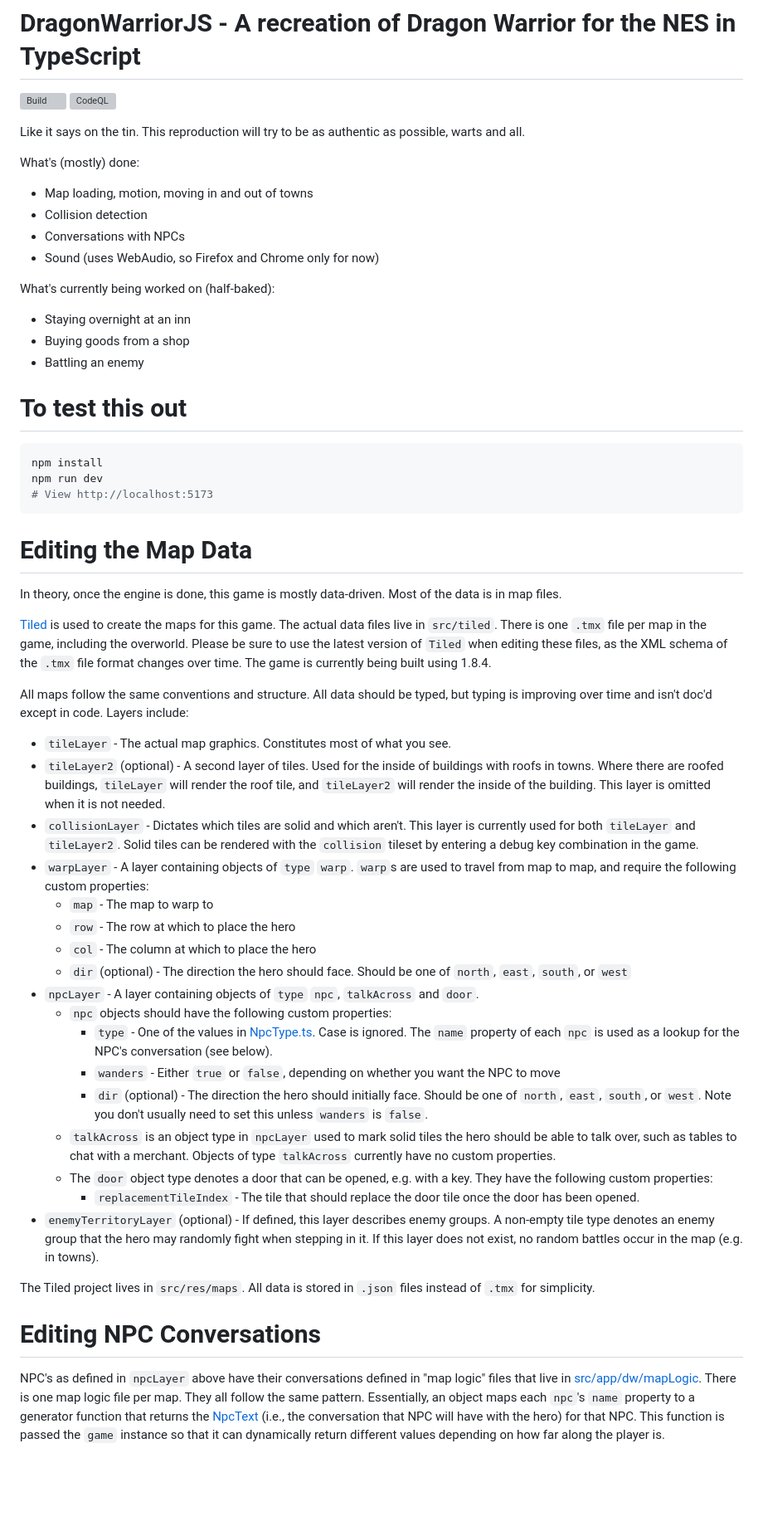
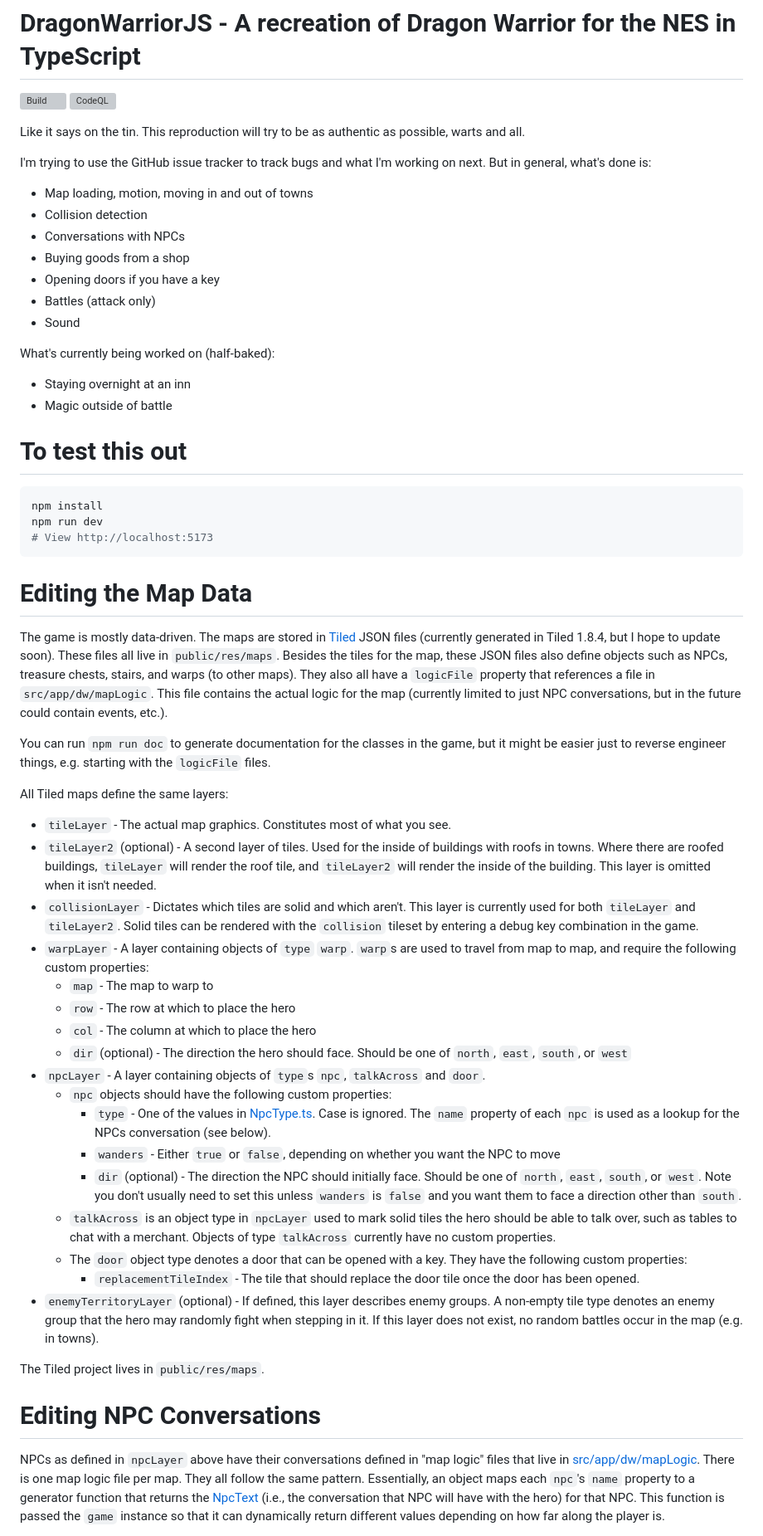
Before and after one commit to bobbylight/DragonWarriorJS, a Markdown page: README.md, the part around one of its changes. Shown at 83% size. GitHub-like rendering; blank space fills up the shorter version; grey boxes are pictures that could not be loaded.

````diff
--- a/README.md
+++ b/README.md
@@ -5,18 +5,21 @@
 Like it says on the tin.  This reproduction will try to be as authentic as
 possible, warts and all.
 
-What's (mostly) done:
+I'm trying to use the GitHub issue tracker to track bugs and what I'm working on next.
+But in general, what's done is:
 
 * Map loading, motion, moving in and out of towns
 * Collision detection
 * Conversations with NPCs
-* Sound (uses WebAudio, so Firefox and Chrome only for now)
+* Buying goods from a shop
+* Opening doors if you have a key
+* Battles (attack only)
+* Sound
 
 What's currently being worked on (half-baked):
 
 * Staying overnight at an inn
-* Buying goods from a shop
-* Battling an enemy
+* Magic outside of battle
 
 # To test this out
 
@@ -27,23 +30,24 @@ npm run dev
 ```
 
 # Editing the Map Data
-In theory, once the engine is done, this game is mostly data-driven.
-Most of the data is in map files.
+The game is mostly data-driven. The maps are stored in [Tiled](https://www.mapeditor.org/)
+JSON files (currently generated in Tiled 1.8.4, but I hope to update soon). These files
+all live in `public/res/maps`. Besides the tiles for the map, these JSON files also define
+objects such as NPCs, treasure chests, stairs, and warps (to other maps). They also all
+have a `logicFile` property that references a file in `src/app/dw/mapLogic`. This file
+contains the actual logic for the map (currently limited to just NPC conversations, but in
+the future could contain events, etc.).
 
-[Tiled](https://www.mapeditor.org/) is used to create the maps for this game.
-The actual data files live in `src/tiled`.  There is one `.tmx` file per map
-in the game, including the overworld.  Please be sure to use the latest
-version of `Tiled` when editing these files, as the XML schema of the `.tmx`
-file format changes over time.  The game is currently being built using 1.8.4.
+You can run `npm run doc` to generate documentation for the classes in the game, but it
+might be easier just to reverse engineer things, e.g. starting with the `logicFile` files.
 
-All maps follow the same conventions and structure. All data should be typed,
-but typing is improving over time and isn't doc'd except in code. Layers include:
+All Tiled maps define the same layers:
 
 * `tileLayer` - The actual map graphics.  Constitutes most of what you see.
 * `tileLayer2` (optional) - A second layer of tiles.  Used for the inside
   of buildings with roofs in towns.  Where there are roofed buildings,
   `tileLayer` will render the roof tile, and `tileLayer2` will render the
-  inside of the building.  This layer is omitted when it is not needed.
+  inside of the building.  This layer is omitted when it isn't needed.
 * `collisionLayer` - Dictates which tiles are solid and which aren't.
   This layer is currently used for both `tileLayer` and `tileLayer2`.
   Solid tiles can be rendered with the `collision` tileset by entering
@@ -56,21 +60,22 @@ but typing is improving over time and isn't doc'd except in code. Layers include
   * `col` - The column at which to place the hero
   * `dir` (optional) - The direction the hero should face.  Should be one
     of `north`, `east`, `south`, or `west`
-* `npcLayer` - A layer containing objects of `type` `npc`, `talkAcross`
+* `npcLayer` - A layer containing objects of `type`s `npc`, `talkAcross`
   and `door`.
   * `npc` objects should have the following custom properties:
     * `type` - One of the values in [NpcType.ts](src/app/dw/NpcType.ts).
     Case is ignored.  The `name` property of each `npc` is used as a lookup
-    for the NPC's conversation (see below).
+    for the NPCs conversation (see below).
     * `wanders` - Either `true` or `false`, depending on whether you want the
     NPC to move
-    * `dir` (optional) - The direction the hero should initially face.  Should
+    * `dir` (optional) - The direction the NPC should initially face.  Should
     be one of `north`, `east`, `south`, or `west`.  Note you don't usually
-    need to set this unless `wanders` is `false`.
+    need to set this unless `wanders` is `false` and you want them to face a
+    direction other than `south`.
   * `talkAcross` is an object type in `npcLayer` used to mark solid tiles the
     hero should be able to talk over, such as tables to chat with a merchant.
     Objects of type `talkAcross` currently have no custom properties.
-  * The `door` object type denotes a door that can be opened, e.g. with a key.
+  * The `door` object type denotes a door that can be opened with a key.
     They have the following custom properties:
     * `replacementTileIndex` - The tile that should replace the door tile once
       the door has been opened.
@@ -79,11 +84,10 @@ but typing is improving over time and isn't doc'd except in code. Layers include
   randomly fight when stepping in it.  If this layer does not exist, no
   random battles occur in the map (e.g. in towns).
 
-The Tiled project lives in `src/res/maps`. All data is stored in `.json` files
-instead of `.tmx` for simplicity.
+The Tiled project lives in `public/res/maps`.
 
 # Editing NPC Conversations
-NPC's as defined in `npcLayer` above have their conversations defined in "map
+NPCs as defined in `npcLayer` above have their conversations defined in "map
 logic" files that live in
 [src/app/dw/mapLogic](src/app/dw/mapLogic).
 There is one map logic file per map.  They all follow the same pattern.  Essentially, an object maps
````
Also changed, not shown: other parts of README.md (+1 -1 lines).
